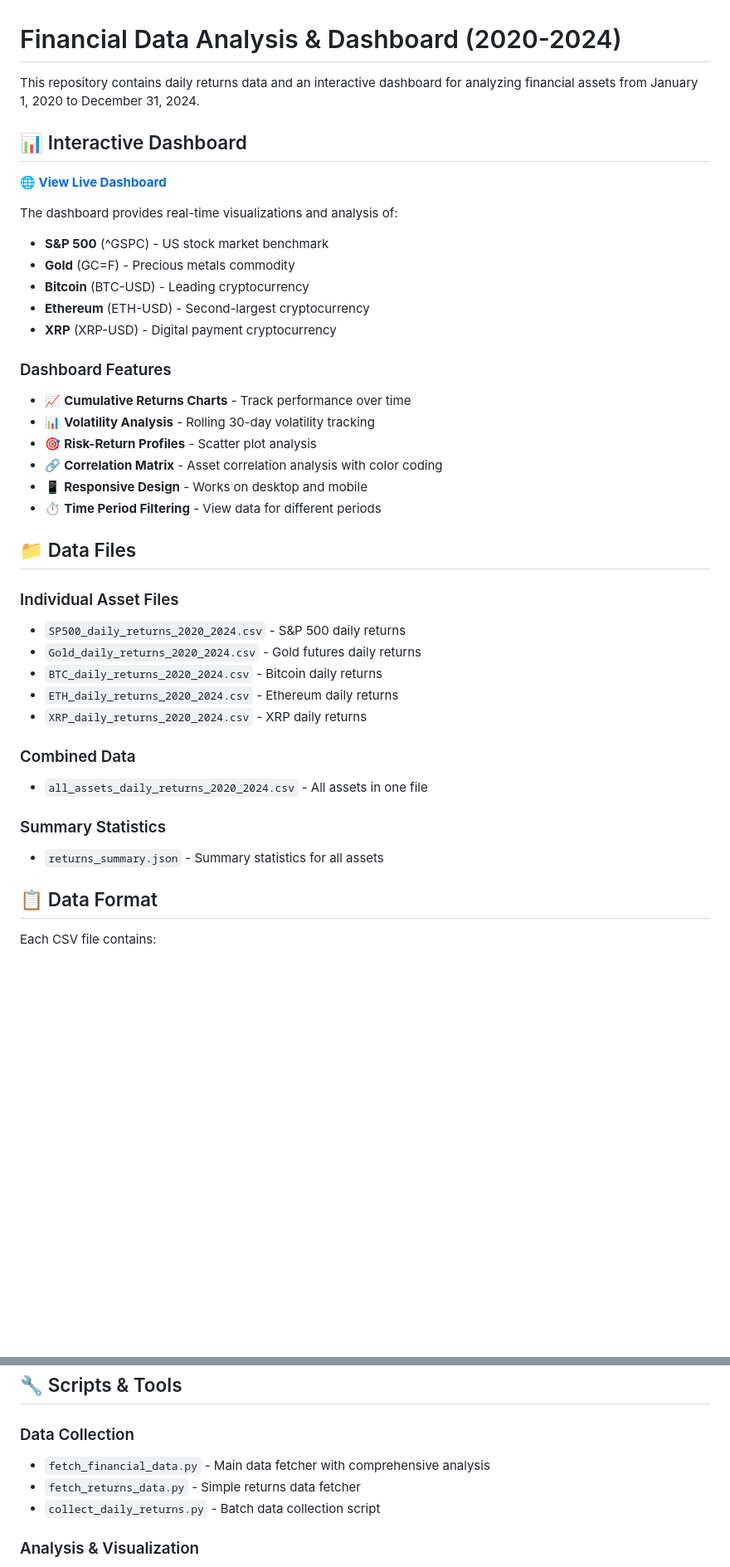
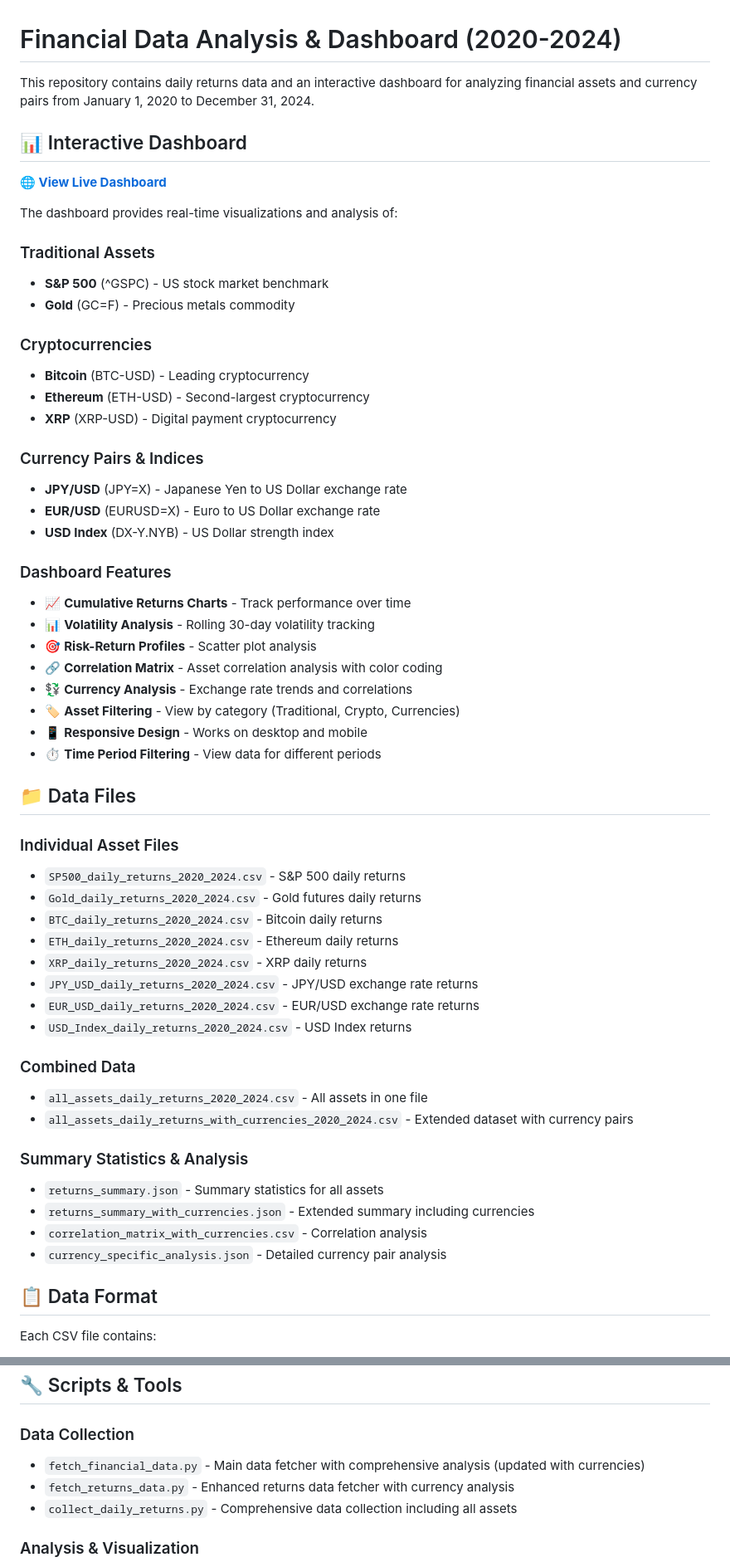
Before and after one commit to Tatsuru-Kikuchi/MCP, a Markdown page: README.md, 2 parts joined by grey strips. Shown: that part at 83% size. Rendered like a GitHub page; blank space fills up the shorter version.

Commit message:
Update README.md to include currency data information

```diff
--- a/README.md
+++ b/README.md
@@ -1,6 +1,6 @@
 # Financial Data Analysis & Dashboard (2020-2024)
 
-This repository contains daily returns data and an interactive dashboard for analyzing financial assets from January 1, 2020 to December 31, 2024.
+This repository contains daily returns data and an interactive dashboard for analyzing financial assets and currency pairs from January 1, 2020 to December 31, 2024.
 
 ## 📊 Interactive Dashboard
 
@@ -8,11 +8,19 @@ This repository contains daily returns data and an interactive dashboard for ana
 
 The dashboard provides real-time visualizations and analysis of:
 
+### Traditional Assets
 - **S&P 500** (^GSPC) - US stock market benchmark
 - **Gold** (GC=F) - Precious metals commodity
+
+### Cryptocurrencies
 - **Bitcoin** (BTC-USD) - Leading cryptocurrency
 - **Ethereum** (ETH-USD) - Second-largest cryptocurrency
 - **XRP** (XRP-USD) - Digital payment cryptocurrency
+
+### Currency Pairs & Indices
+- **JPY/USD** (JPY=X) - Japanese Yen to US Dollar exchange rate
+- **EUR/USD** (EURUSD=X) - Euro to US Dollar exchange rate
+- **USD Index** (DX-Y.NYB) - US Dollar strength index
 
 ### Dashboard Features
 
@@ -20,6 +28,8 @@ The dashboard provides real-time visualizations and analysis of:
 - 📊 **Volatility Analysis** - Rolling 30-day volatility tracking
 - 🎯 **Risk-Return Profiles** - Scatter plot analysis
 - 🔗 **Correlation Matrix** - Asset correlation analysis with color coding
+- 💱 **Currency Analysis** - Exchange rate trends and correlations
+- 🏷️ **Asset Filtering** - View by category (Traditional, Crypto, Currencies)
 - 📱 **Responsive Design** - Works on desktop and mobile
 - ⏱️ **Time Period Filtering** - View data for different periods
 
@@ -31,12 +41,19 @@ The dashboard provides real-time visualizations and analysis of:
 - `BTC_daily_returns_2020_2024.csv` - Bitcoin daily returns
 - `ETH_daily_returns_2020_2024.csv` - Ethereum daily returns
 - `XRP_daily_returns_2020_2024.csv` - XRP daily returns
+- `JPY_USD_daily_returns_2020_2024.csv` - JPY/USD exchange rate returns
+- `EUR_USD_daily_returns_2020_2024.csv` - EUR/USD exchange rate returns
+- `USD_Index_daily_returns_2020_2024.csv` - USD Index returns
 
 ### Combined Data
 - `all_assets_daily_returns_2020_2024.csv` - All assets in one file
+- `all_assets_daily_returns_with_currencies_2020_2024.csv` - Extended dataset with currency pairs
 
-### Summary Statistics
+### Summary Statistics & Analysis
 - `returns_summary.json` - Summary statistics for all assets
+- `returns_summary_with_currencies.json` - Extended summary including currencies
+- `correlation_matrix_with_currencies.csv` - Correlation analysis
+- `currency_specific_analysis.json` - Detailed currency pair analysis
 
 ## 📋 Data Format
 
@@ -48,9 +65,9 @@ Each CSV file contains:
 ## 🔧 Scripts & Tools
 
 ### Data Collection
-- `fetch_financial_data.py` - Main data fetcher with comprehensive analysis
-- `fetch_returns_data.py` - Simple returns data fetcher
-- `collect_daily_returns.py` - Batch data collection script
+- `fetch_financial_data.py` - Main data fetcher with comprehensive analysis (updated with currencies)
+- `fetch_returns_data.py` - Enhanced returns data fetcher with currency analysis
+- `collect_daily_returns.py` - Comprehensive data collection including all assets
 
 ### Analysis & Visualization
 - `create_visualizations.py` - Generate charts and analysis plots
```
Also changed, not shown: other parts of README.md (+15 -1 lines).
